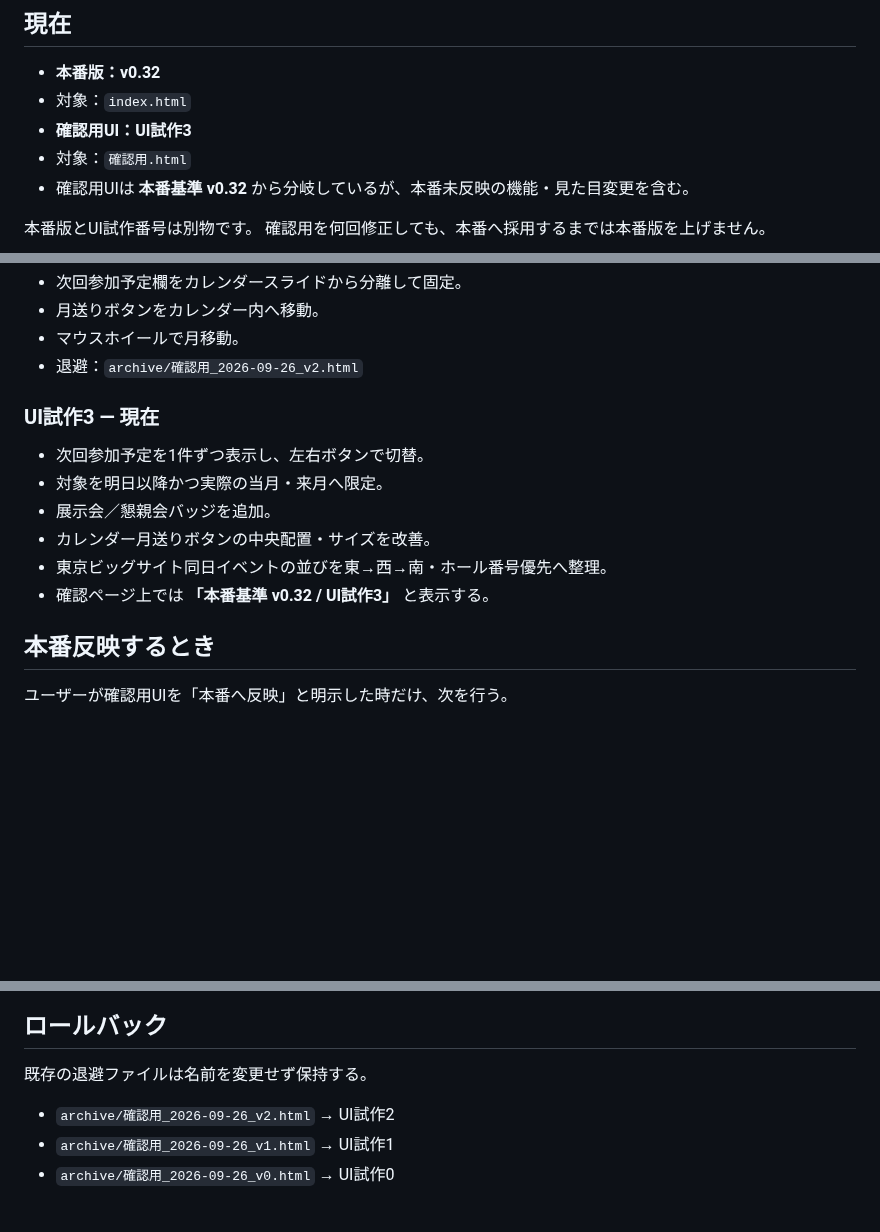
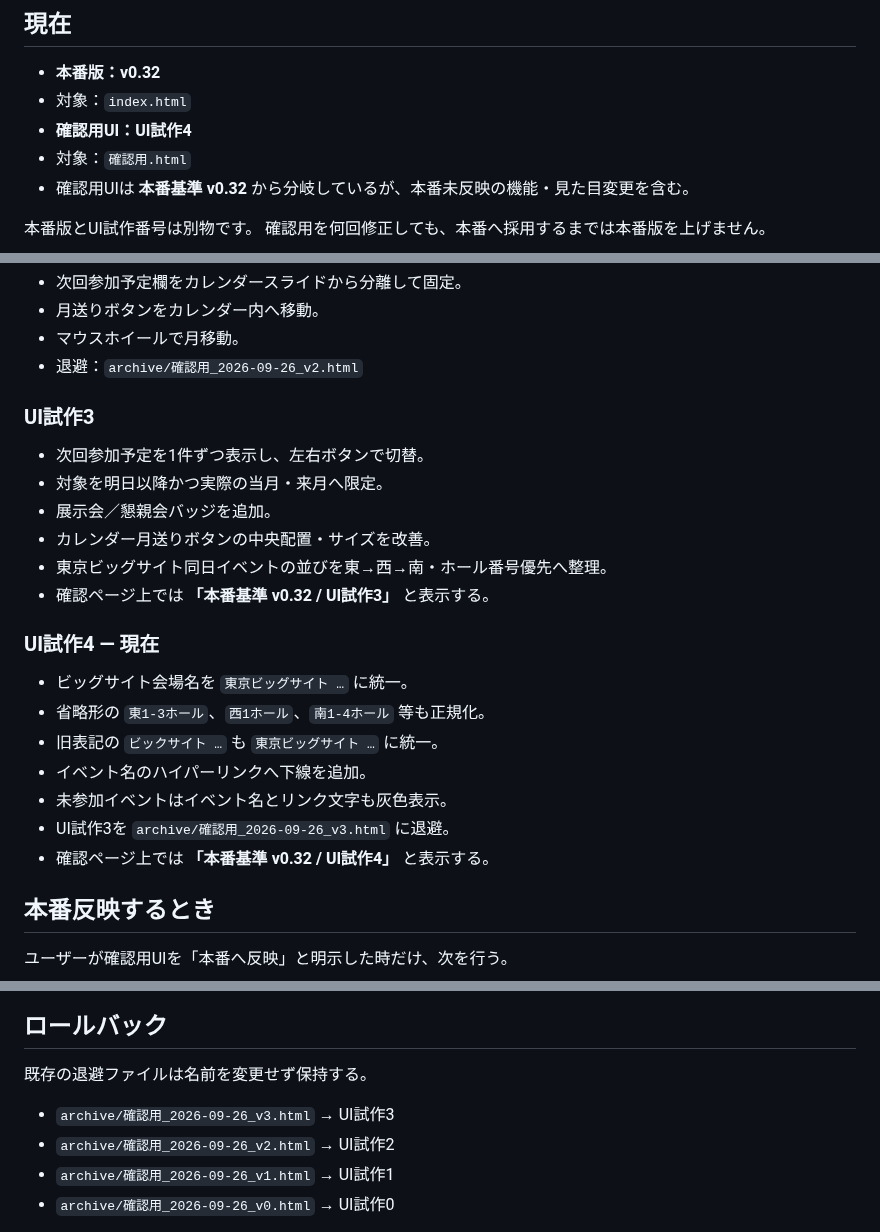
Before and after one commit to rensei11/01-event, a Markdown page: バージョン履歴.md, 3 parts joined by grey strips. Drawn GitHub-style; blank space fills up the shorter version.

Commit message:
Record confirmation UI prototype 4

```diff
--- a/バージョン履歴.md
+++ b/バージョン履歴.md
@@ -4,7 +4,7 @@
 
 - **本番版：v0.32**
 - 対象：`index.html`
-- **確認用UI：UI試作3**
+- **確認用UI：UI試作4**
 - 対象：`確認用.html`
 - 確認用UIは **本番基準 v0.32** から分岐しているが、本番未反映の機能・見た目変更を含む。
 
@@ -86,7 +86,7 @@
 - マウスホイールで月移動。
 - 退避：`archive/確認用_2026-09-26_v2.html`
 
-### UI試作3 — 現在
+### UI試作3
 
 - 次回参加予定を1件ずつ表示し、左右ボタンで切替。
 - 対象を明日以降かつ実際の当月・来月へ限定。
@@ -94,6 +94,16 @@
 - カレンダー月送りボタンの中央配置・サイズを改善。
 - 東京ビッグサイト同日イベントの並びを東→西→南・ホール番号優先へ整理。
 - 確認ページ上では **「本番基準 v0.32 / UI試作3」** と表示する。
+
+### UI試作4 — 現在
+
+- ビッグサイト会場名を `東京ビッグサイト …` に統一。
+- 省略形の `東1-3ホール`、`西1ホール`、`南1-4ホール` 等も正規化。
+- 旧表記の `ビックサイト …` も `東京ビッグサイト …` に統一。
+- イベント名のハイパーリンクへ下線を追加。
+- 未参加イベントはイベント名とリンク文字も灰色表示。
+- UI試作3を `archive/確認用_2026-09-26_v3.html` に退避。
+- 確認ページ上では **「本番基準 v0.32 / UI試作4」** と表示する。
 
 ## 本番反映するとき
 
@@ -111,6 +121,7 @@
 
 既存の退避ファイルは名前を変更せず保持する。
 
+- `archive/確認用_2026-09-26_v3.html` → UI試作3
 - `archive/確認用_2026-09-26_v2.html` → UI試作2
 - `archive/確認用_2026-09-26_v1.html` → UI試作1
 - `archive/確認用_2026-09-26_v0.html` → UI試作0
```
